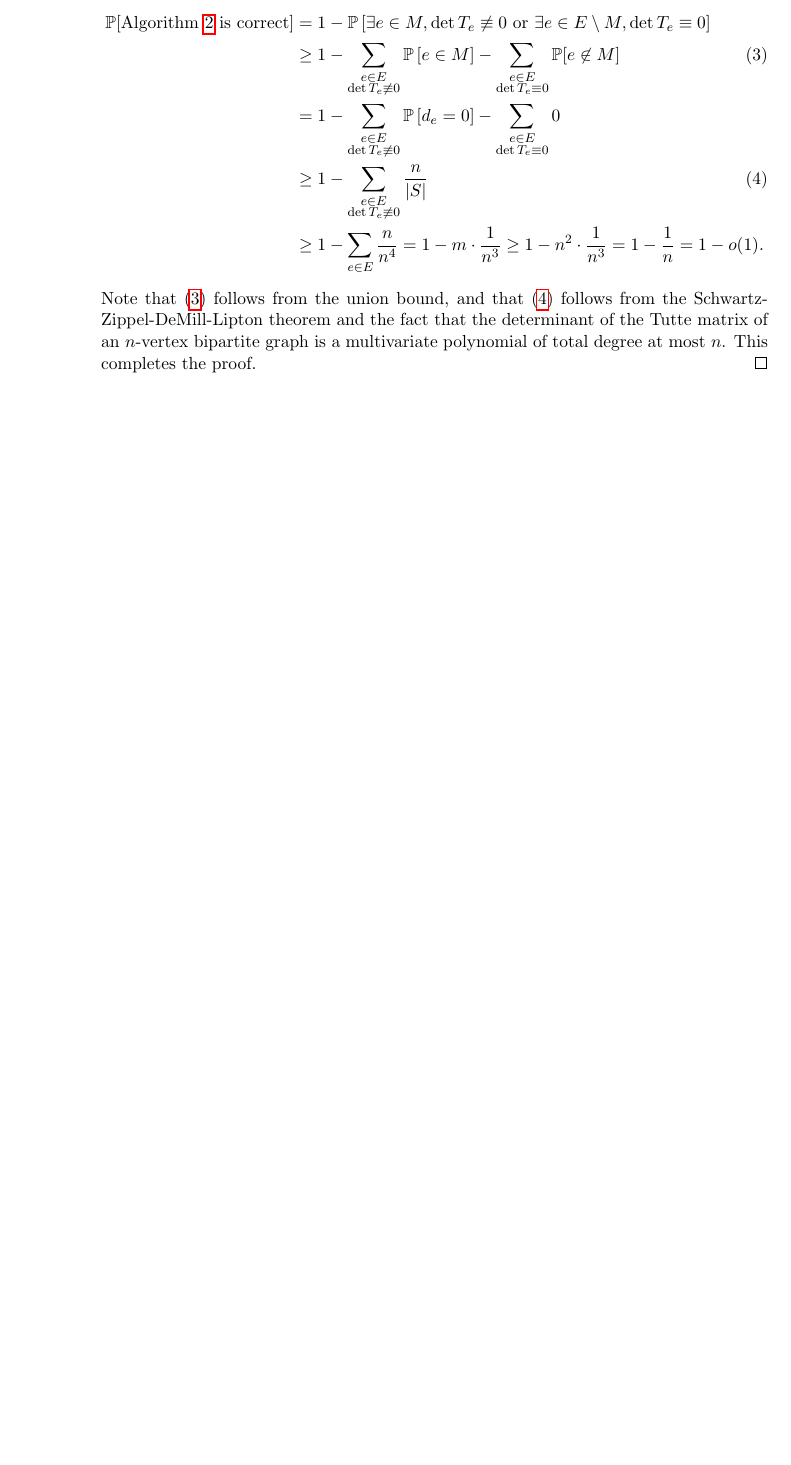
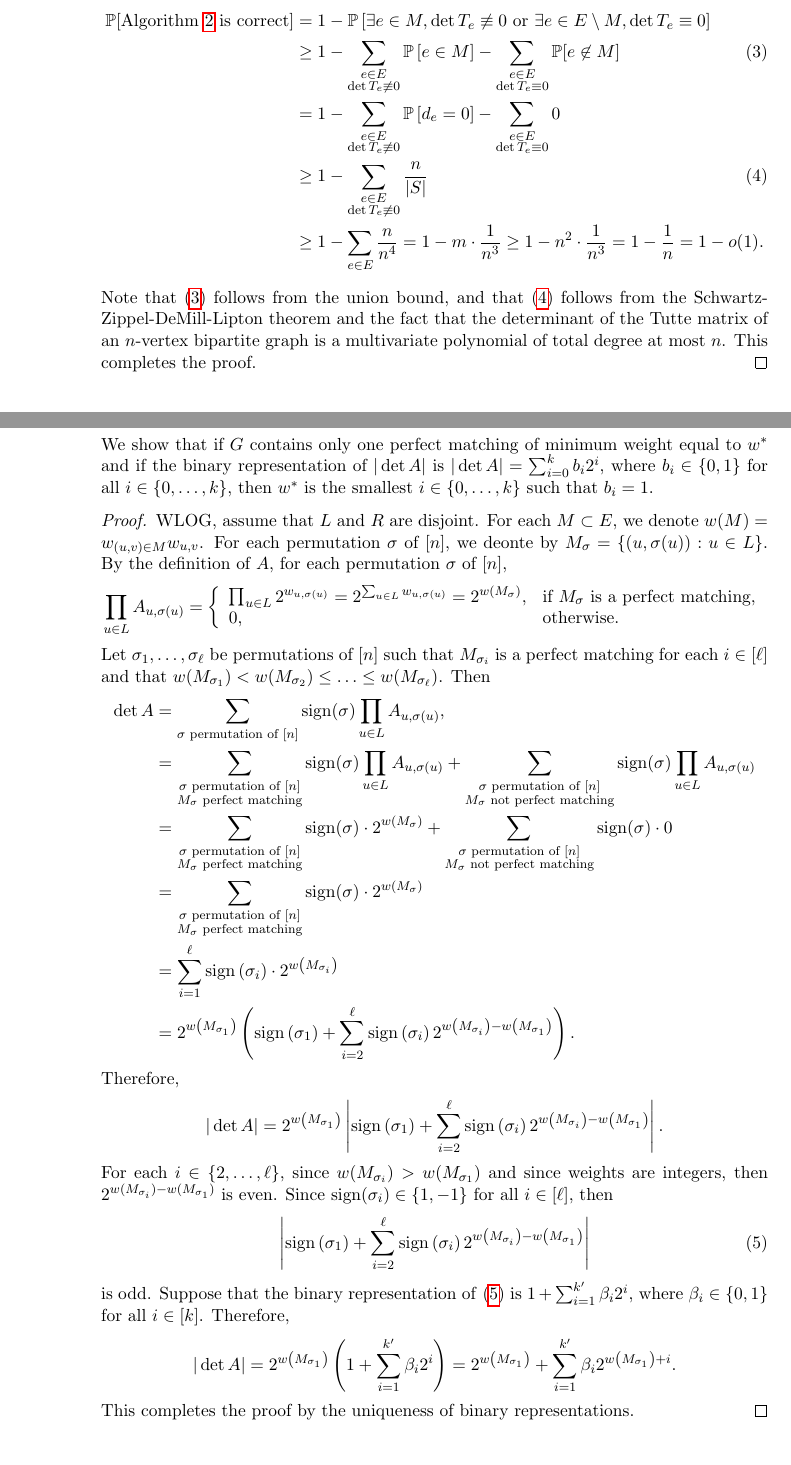
Before and after one commit to yuchong-pan/6.842, a LaTeX problem sheet (hw/hw2/hw2.tex): part of page 7 of 7 before the commit and two parts of pages 7 and 8 of 8 after it, the two joined at a grey line, cut so that both start at the same text, the shorter picture padded with empty space. Compiled offline with pdfLaTeX.

Commit message:
Added Homework 2 Problem 3(c)

```diff
--- a/hw/hw2/hw2.tex
+++ b/hw/hw2/hw2.tex
@@ -44,6 +44,7 @@
 \DeclareMathOperator{\comp}{c}
 \DeclareMathOperator{\bernoulli}{Bernoulli}
 \DeclareMathOperator{\Mod}{mod}
+\DeclareMathOperator{\sign}{sign}
 \SetKwFor{RepTimes}{repeat}{times}{end}
 \newcommand\mycommfont[1]{\footnotesize\ttfamily\textcolor{blue}{#1}}
 \SetCommentSty{mycommfont}
@@ -283,6 +284,42 @@
       \end{align}
       Note that \eqref{eq:3b-union} follows from the union bound, and that \eqref{eq:3b-schwartz} follows from the Schwartz-Zippel-DeMill-Lipton theorem and the fact that the determinant of the Tutte matrix of an $n$-vertex bipartite graph is a multivariate polynomial of total degree at most $n$. This completes the proof.
     \end{proof}
+
+    \clearpage
+
+    \item \noindent\emph{Collaborators and sources:} Guanghao Ye.
+
+    \bigskip
+
+    We show that if $G$ contains only one perfect matching of minimum weight equal to $w^*$ and if the binary representation of $|\det A|$ is $|\det A| = \sum_{i = 0}^k b_i 2^i$, where $b_i \in \{ 0, 1 \}$ for all $i \in \{ 0, \ldots, k \}$, then $w^*$ is the smallest $i \in \{ 0, \ldots, k \}$ such that $b_i = 1$.
+
+    \begin{proof}
+      WLOG, assume that $L$ and $R$ are disjoint. For each $M \subset E$, we denote $w(M) = w_{(u, v) \in M} w_{u, v}$. For each permutation $\sigma$ of $[n]$, we deonte by $M_\sigma = \{ (u, \sigma(u)) : u \in L \}$. By the definition of $A$, for each permutation $\sigma$ of $[n]$,
+      $$ \prod_{u \in L} A_{u, \sigma(u)} = \left\{
+        \begin{array}{ll}
+          \prod_{u \in L} 2^{w_{u, \sigma(u)}} = 2^{\sum_{u \in L} w_{u, \sigma(u)}} = 2^{w\left(M_\sigma\right)}, & \text{if $M_\sigma$ is a perfect matching}, \\
+          0, & \text{otherwise}.
+        \end{array}
+      \right. $$
+      Let $\sigma_1, \ldots, \sigma_\ell$ be permutations of $[n]$ such that $M_{\sigma_i}$ is a perfect matching for each $i \in [\ell]$ and that $w(M_{\sigma_1}) < w(M_{\sigma_2}) \leq \ldots \leq w(M_{\sigma_\ell})$. Then
+      \begin{align*}
+        \det A &= \sum_{\text{$\sigma$ permutation of $[n]$}} \sign(\sigma) \prod_{u \in L} A_{u, \sigma(u)}, \\
+        &= \sum_{\substack{\text{$\sigma$ permutation of $[n]$} \\ \text{$M_\sigma$ perfect matching}}} \sign(\sigma) \prod_{u \in L} A_{u, \sigma(u)} + \sum_{\substack{\text{$\sigma$ permutation of $[n]$} \\ \text{$M_\sigma$ not perfect matching}}} \sign(\sigma) \prod_{u \in L} A_{u, \sigma(u)} \\
+        &= \sum_{\substack{\text{$\sigma$ permutation of $[n]$} \\ \text{$M_\sigma$ perfect matching}}} \sign(\sigma) \cdot 2^{w\left(M_\sigma\right)} + \sum_{\substack{\text{$\sigma$ permutation of $[n]$} \\ \text{$M_\sigma$ not perfect matching}}} \sign(\sigma) \cdot 0 \\
+        &= \sum_{\substack{\text{$\sigma$ permutation of $[n]$} \\ \text{$M_\sigma$ perfect matching}}} \sign(\sigma) \cdot 2^{w\left(M_\sigma\right)} \\
+        &= \sum_{i = 1}^\ell \sign\left(\sigma_i\right) \cdot 2^{w\left(M_{\sigma_i}\right)} \\
+        &= 2^{w\left(M_{\sigma_1}\right)} \left(\sign\left(\sigma_1\right) + \sum_{i = 2}^\ell \sign\left(\sigma_i\right) 2^{w\left(M_{\sigma_i}\right) - w\left(M_{\sigma_1}\right)}\right).
+      \end{align*}
+      Therefore,
+      $$ |\det A| = 2^{w\left(M_{\sigma_1}\right)} \left|\sign\left(\sigma_1\right) + \sum_{i = 2}^\ell \sign\left(\sigma_i\right) 2^{w\left(M_{\sigma_i}\right) - w\left(M_{\sigma_1}\right)}\right|. $$
+      For each $i \in \{ 2, \ldots, \ell \}$, since $w(M_{\sigma_i}) > w(M_{\sigma_1})$ and since weights are integers, then $2^{w(M_{\sigma_i}) - w(M_{\sigma_1})}$ is even. Since $\sign(\sigma_i) \in \{ 1, -1 \}$ for all $i \in [\ell]$, then
+      \begin{equation} \label{eq:3c-odd}
+        \left|\sign\left(\sigma_1\right) + \sum_{i = 2}^\ell \sign\left(\sigma_i\right) 2^{w\left(M_{\sigma_i}\right) - w\left(M_{\sigma_1}\right)}\right|
+      \end{equation}
+      is odd. Suppose that the binary representation of \eqref{eq:3c-odd} is $1 + \sum_{i = 1}^{k'} \beta_i 2^i$, where $\beta_i \in \{ 0, 1 \}$ for all $i \in [k]$. Therefore,
+      $$ |\det A| = 2^{w\left(M_{\sigma_1}\right)} \left(1 + \sum_{i = 1}^{k'} \beta_i 2^i\right) = 2^{w\left(M_{\sigma_1}\right)} + \sum_{i = 1}^{k'} \beta_i 2^{w\left(M_{\sigma_1}\right) + i}. $$
+      This completes the proof by the uniqueness of binary representations.
+    \end{proof}
   \end{enumerate}
 \end{enumerate}
 
```
Also changed, not shown: hw/hw2/hw2.pdf.
